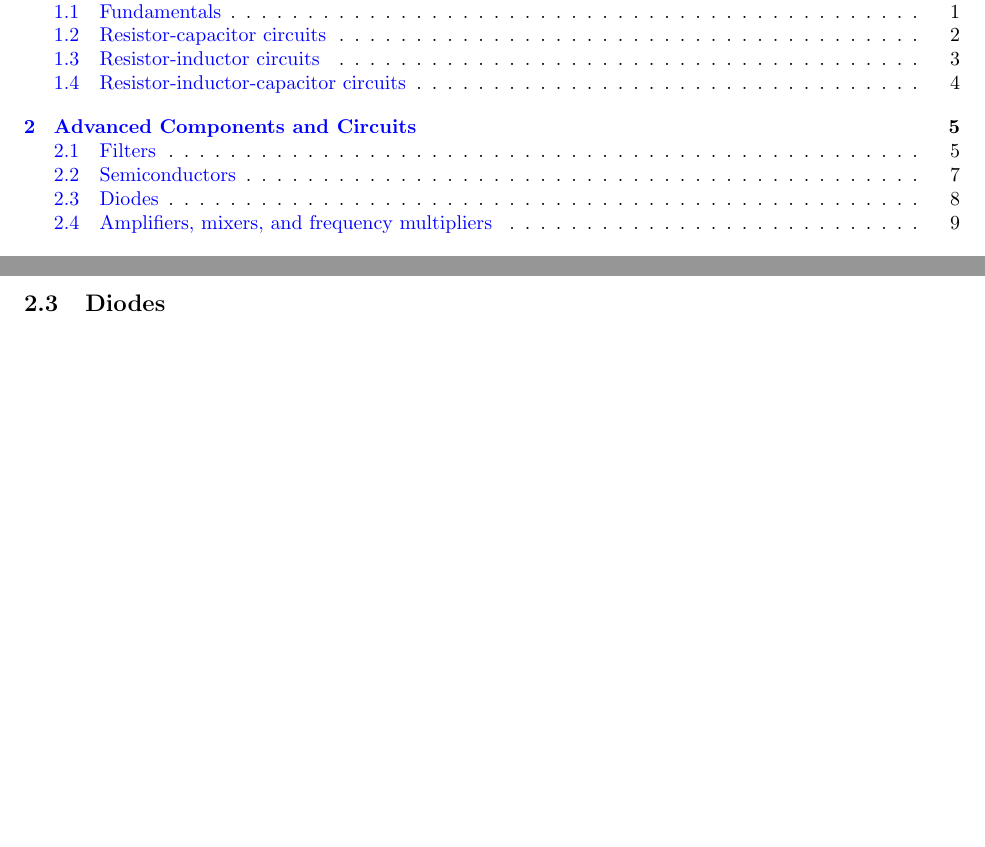
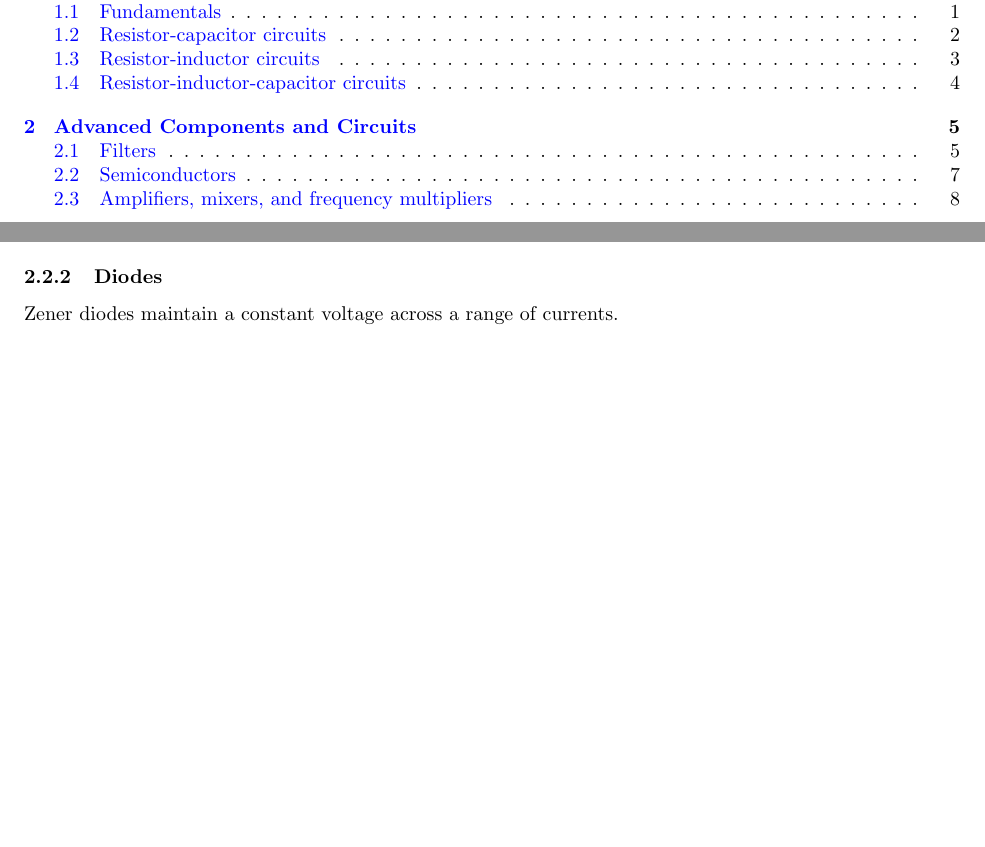
Before and after one commit to Green-Avocado/CA-ham-radio-advanced-guide, a LaTeX document (src/main.tex): two parts of pages 1 and 10 of 16 before the commit and two parts of pages 1 and 9 of 15 after it, joined at a grey line, cut so that both start at the same text, the shorter picture padded with empty space. Compiled offline with pdfLaTeX.

Commit message:
Made Diodes a subsubsection for consistency

```diff
--- a/src/main.tex
+++ b/src/main.tex
@@ -291,9 +291,9 @@
             \item \textbf{At microwave frequencies}, gallium-arsenide used as a semiconductor material in preference to germanium or silicon.
         \end{itemize}
 
-        \newpage
+        \subsubsection{Diodes}
 
-        \subsection{Diodes}
+        Zener diodes maintain a constant voltage across a range of currents.
 
         \newpage
 
```
Also changed, not shown: src/main.pdf.
